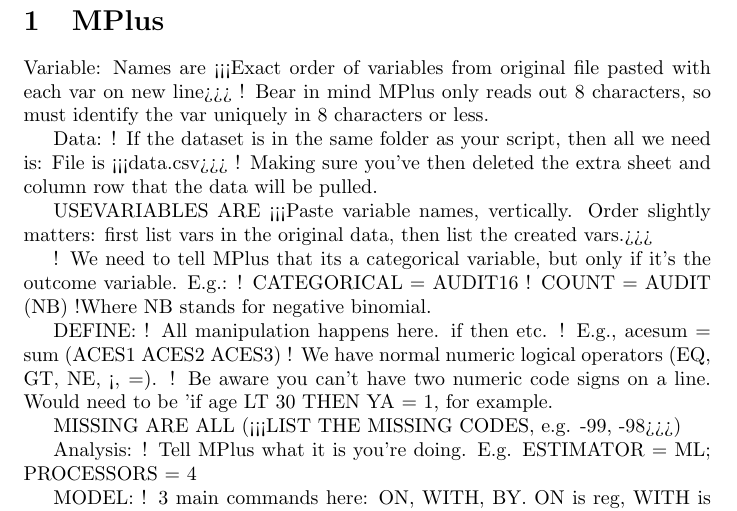
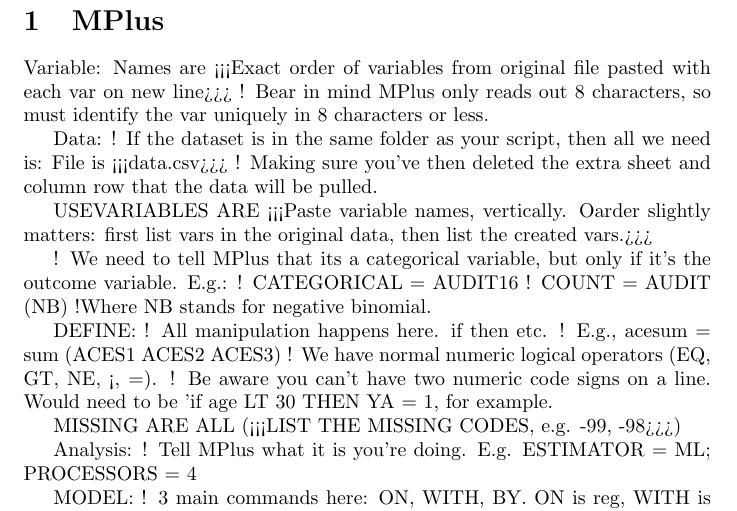
Before and after one commit to bensenator98/PRGS_LatentGrowth_2024, a LaTeX document (Notes.tex): part of page 2 of 4, cut so that both start at the same text. Compiled offline with pdfLaTeX.

Commit message:
Comitting latest notes

```diff
--- a/Notes.tex
+++ b/Notes.tex
@@ -30,7 +30,7 @@
 ! Making sure you've then deleted the extra sheet and column row that the data will be pulled.
 
 USEVARIABLES ARE
-<<<Paste variable names, vertically. Order slightly matters: first list vars in the original data, then list the created vars.>>>
+<<<Paste variable names, vertically. Oarder slightly matters: first list vars in the original data, then list the created vars.>>>
 
 ! We need to tell MPlus that its a categorical variable, but only if it's the outcome variable. E.g.:
 ! CATEGORICAL = AUDIT16
```
